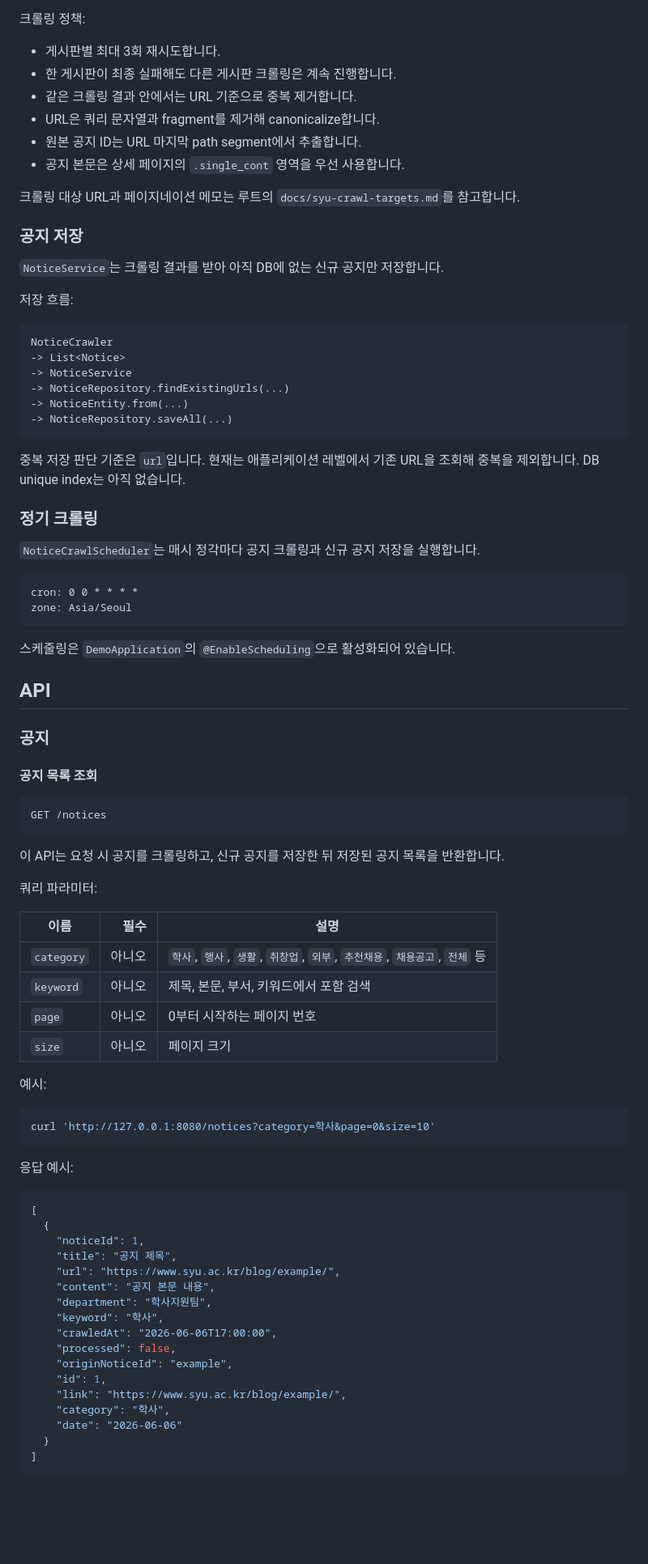
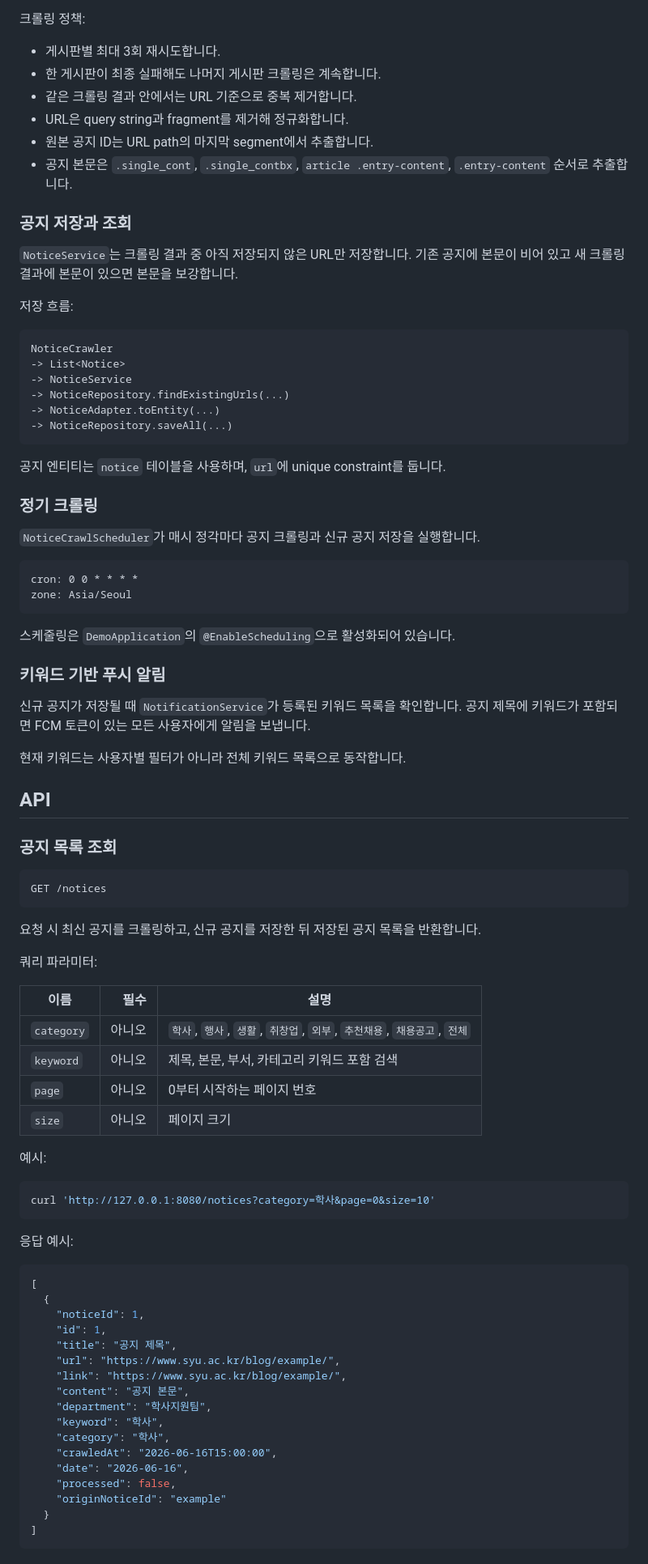
Before and after one commit to hyelin93/capstone, a Markdown page: BE/README.md, the part around one of its changes. Shown at 81% size. GitHub-like rendering; blank space fills up the shorter version.

````diff
--- a/BE/README.md
+++ b/BE/README.md
@@ -94,17 +117,15 @@ JDBC URL은 `jdbc:h2:mem:notice-db`를 사용합니다.
 크롤링 정책:
 
 - 게시판별 최대 3회 재시도합니다.
-- 한 게시판이 최종 실패해도 다른 게시판 크롤링은 계속 진행합니다.
+- 한 게시판이 최종 실패해도 나머지 게시판 크롤링은 계속합니다.
 - 같은 크롤링 결과 안에서는 URL 기준으로 중복 제거합니다.
-- URL은 쿼리 문자열과 fragment를 제거해 canonicalize합니다.
-- 원본 공지 ID는 URL 마지막 path segment에서 추출합니다.
-- 공지 본문은 상세 페이지의 `.single_cont` 영역을 우선 사용합니다.
+- URL은 query string과 fragment를 제거해 정규화합니다.
+- 원본 공지 ID는 URL path의 마지막 segment에서 추출합니다.
+- 공지 본문은 `.single_cont`, `.single_contbx`, `article .entry-content`, `.entry-content` 순서로 추출합니다.
 
-크롤링 대상 URL과 페이지네이션 메모는 루트의 `docs/syu-crawl-targets.md`를 참고합니다.
+### 공지 저장과 조회
 
-### 공지 저장
-
-`NoticeService`는 크롤링 결과를 받아 아직 DB에 없는 신규 공지만 저장합니다.
+`NoticeService`는 크롤링 결과 중 아직 저장되지 않은 URL만 저장합니다. 기존 공지에 본문이 비어 있고 새 크롤링 결과에 본문이 있으면 본문을 보강합니다.
 
 저장 흐름:
 
@@ -113,15 +134,15 @@ NoticeCrawler
 -> List<Notice>
 -> NoticeService
 -> NoticeRepository.findExistingUrls(...)
--> NoticeEntity.from(...)
+-> NoticeAdapter.toEntity(...)
 -> NoticeRepository.saveAll(...)
 ```
 
-중복 저장 판단 기준은 `url`입니다. 현재는 애플리케이션 레벨에서 기존 URL을 조회해 중복을 제외합니다. DB unique index는 아직 없습니다.
+공지 엔티티는 `notice` 테이블을 사용하며, `url`에 unique constraint를 둡니다.
 
 ### 정기 크롤링
 
-`NoticeCrawlScheduler`는 매시 정각마다 공지 크롤링과 신규 공지 저장을 실행합니다.
+`NoticeCrawlScheduler`가 매시 정각마다 공지 크롤링과 신규 공지 저장을 실행합니다.
 
 ```text
 cron: 0 0 * * * *
@@ -130,24 +151,28 @@ zone: Asia/Seoul
 
 스케줄링은 `DemoApplication`의 `@EnableScheduling`으로 활성화되어 있습니다.
 
+### 키워드 기반 푸시 알림
+
+신규 공지가 저장될 때 `NotificationService`가 등록된 키워드 목록을 확인합니다. 공지 제목에 키워드가 포함되면 FCM 토큰이 있는 모든 사용자에게 알림을 보냅니다.
+
+현재 키워드는 사용자별 필터가 아니라 전체 키워드 목록으로 동작합니다.
+
 ## API
 
-### 공지
-
-#### 공지 목록 조회
+### 공지 목록 조회
 
 ```http
 GET /notices
 ```
 
-이 API는 요청 시 공지를 크롤링하고, 신규 공지를 저장한 뒤 저장된 공지 목록을 반환합니다.
+요청 시 최신 공지를 크롤링하고, 신규 공지를 저장한 뒤 저장된 공지 목록을 반환합니다.
 
 쿼리 파라미터:
 
 | 이름 | 필수 | 설명 |
 |---|---:|---|
-| `category` | 아니오 | `학사`, `행사`, `생활`, `취창업`, `외부`, `추천채용`, `채용공고`, `전체` 등 |
-| `keyword` | 아니오 | 제목, 본문, 부서, 키워드에서 포함 검색 |
+| `category` | 아니오 | `학사`, `행사`, `생활`, `취창업`, `외부`, `추천채용`, `채용공고`, `전체` |
+| `keyword` | 아니오 | 제목, 본문, 부서, 카테고리 키워드 포함 검색 |
 | `page` | 아니오 | 0부터 시작하는 페이지 번호 |
 | `size` | 아니오 | 페이지 크기 |
 
@@ -163,18 +188,18 @@ curl 'http://127.0.0.1:8080/notices?category=학사&page=0&size=10'
 [
   {
     "noticeId": 1,
+    "id": 1,
     "title": "공지 제목",
     "url": "https://www.syu.ac.kr/blog/example/",
-    "content": "공지 본문 내용",
+    "link": "https://www.syu.ac.kr/blog/example/",
+    "content": "공지 본문",
     "department": "학사지원팀",
     "keyword": "학사",
-    "crawledAt": "2026-06-06T17:00:00",
+    "category": "학사",
+    "crawledAt": "2026-06-16T15:00:00",
+    "date": "2026-06-16",
     "processed": false,
-    "originNoticeId": "example",
-    "id": 1,
-    "link": "https://www.syu.ac.kr/blog/example/",
-    "category": "학사",
-    "date": "2026-06-06"
+    "originNoticeId": "example"
   }
 ]
 ```
````
Also changed, not shown: other parts of BE/README.md (+101 -73 lines), 1 other file.
